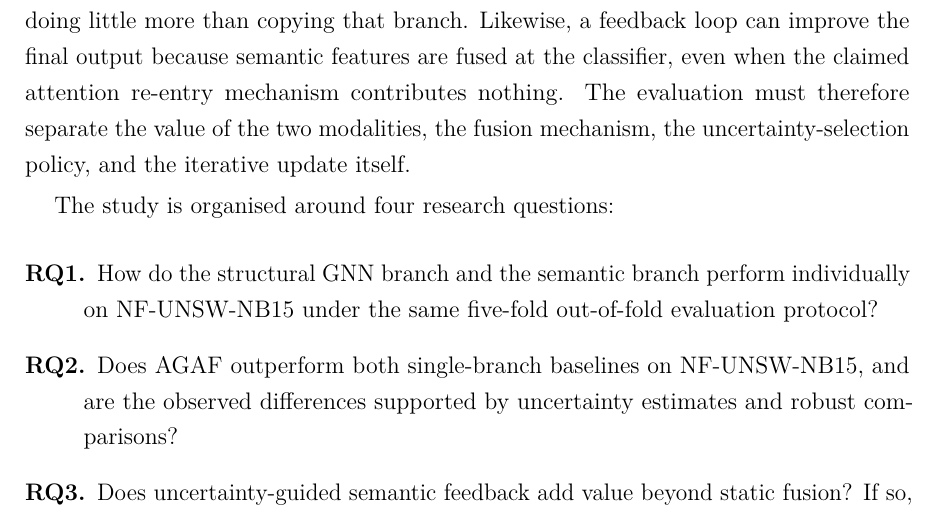
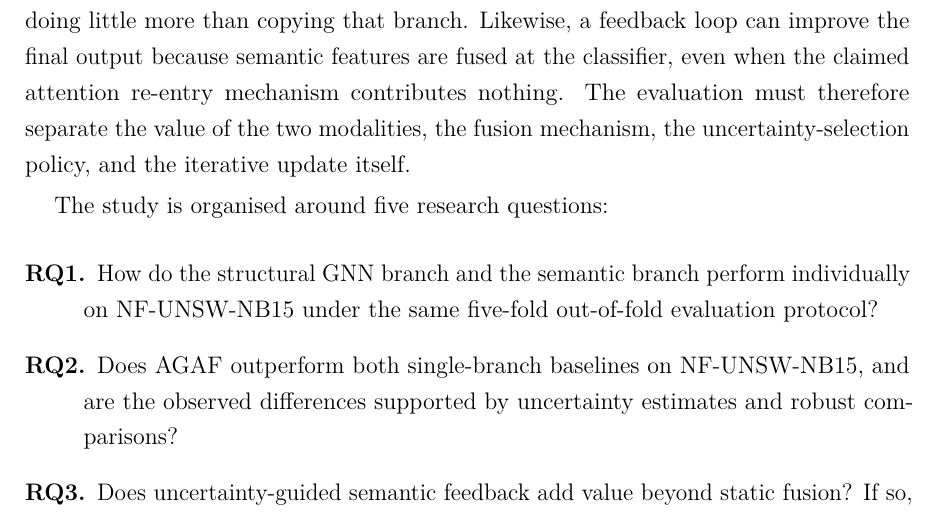
Before and after one commit to alialzein01/LLM-G-IDS, a LaTeX document (docs/research_report/main.tex, which reads docs/research_report/sections/01_introduction.tex): part of page 5 of 7, cut so that both start at the same text. Compiled offline with pdfLaTeX.

Commit message:
Fix RQ count after adding RQ5
Co-Authored-By: Claude Opus 5 <noreply@anthropic.com>

```diff
--- a/docs/research_report/sections/01_introduction.tex
+++ b/docs/research_report/sections/01_introduction.tex
@@ -91,7 +91,7 @@ attention re-entry mechanism contributes nothing. The evaluation must therefore
 the value of the two modalities, the fusion mechanism, the uncertainty-selection policy,
 and the iterative update itself.
 
-The study is organised around four research questions:
+The study is organised around five research questions:
 
 \begin{description}
     \item[RQ1.] How do the structural GNN branch and the semantic branch
```
